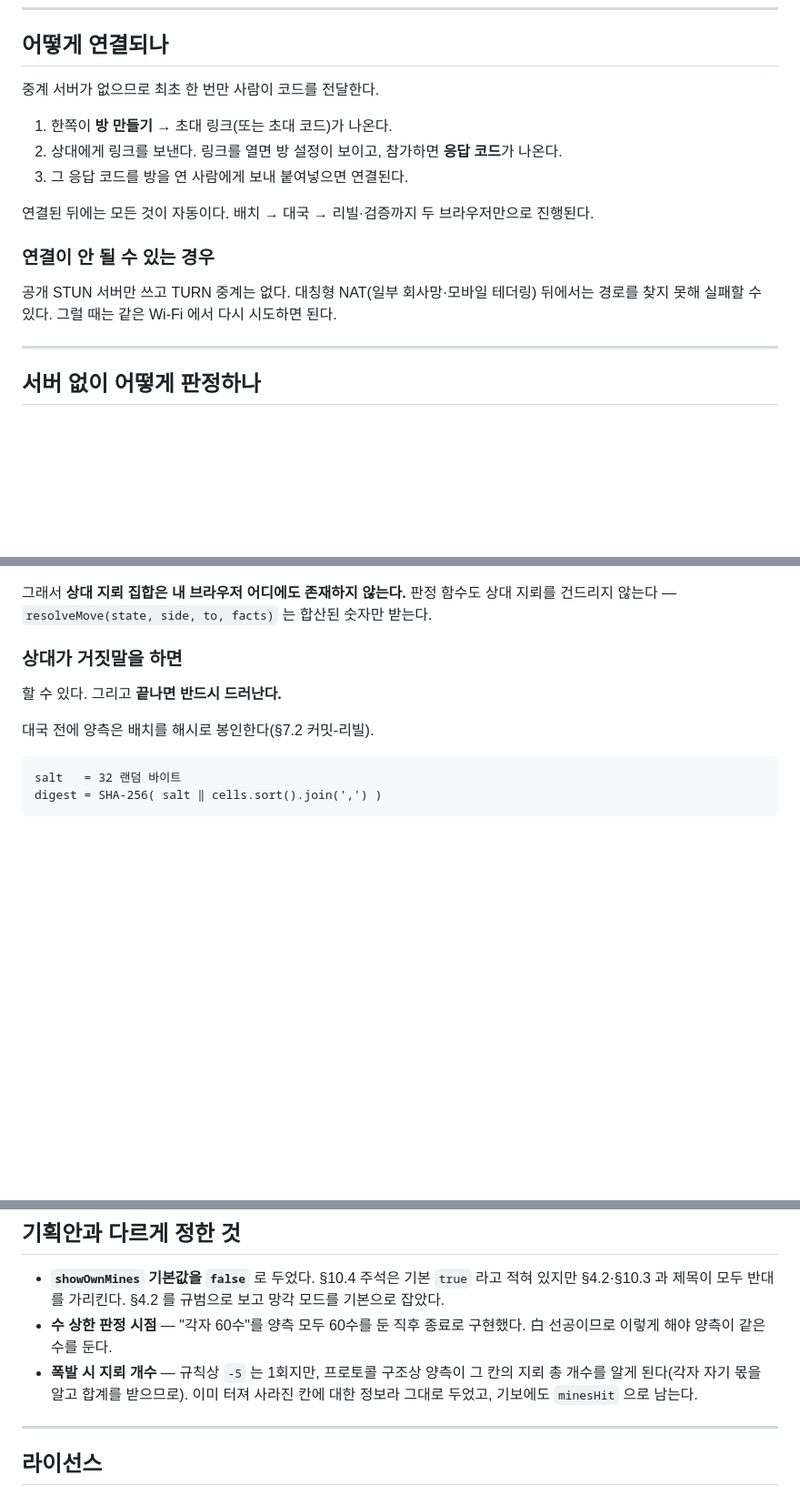
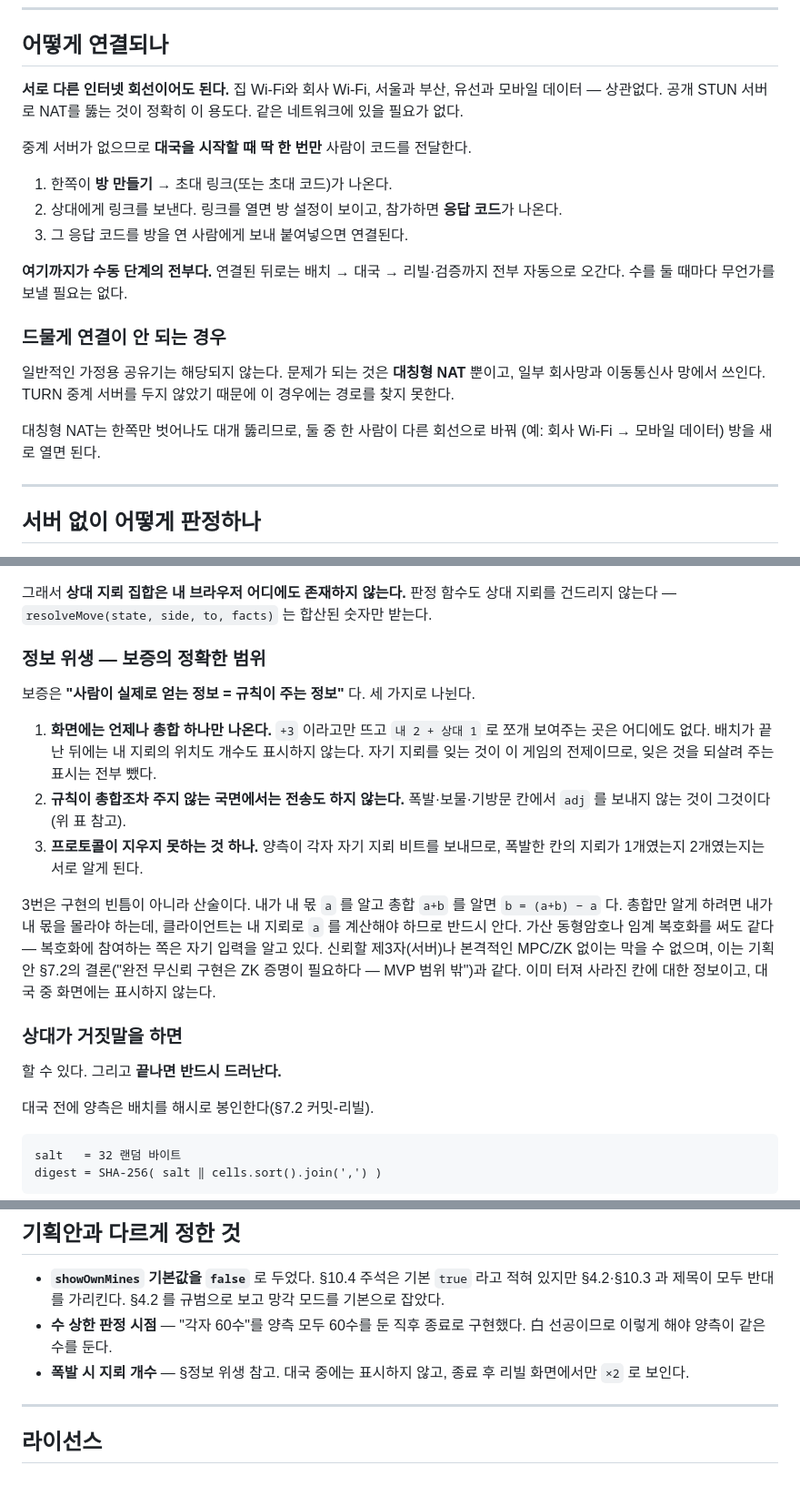
Before and after one commit to Ayhyeong/oblivion-mines, a Markdown page: oblivion-mines/README.md, 3 parts joined by grey strips. Shown at 91% size. GitHub-like rendering; blank space fills up the shorter version.

```diff
--- a/oblivion-mines/README.md
+++ b/oblivion-mines/README.md
@@ -11,18 +11,27 @@ GitHub Pages 같은 정적 호스팅에 올리면 그대로 돌아간다.
 
 ## 어떻게 연결되나
 
-중계 서버가 없으므로 최초 한 번만 사람이 코드를 전달한다.
+**서로 다른 인터넷 회선이어도 된다.** 집 Wi‑Fi와 회사 Wi‑Fi, 서울과 부산, 유선과 모바일
+데이터 — 상관없다. 공개 STUN 서버로 NAT를 뚫는 것이 정확히 이 용도다.
+같은 네트워크에 있을 필요가 없다.
+
+중계 서버가 없으므로 **대국을 시작할 때 딱 한 번만** 사람이 코드를 전달한다.
 
 1. 한쪽이 **방 만들기** → 초대 링크(또는 초대 코드)가 나온다.
 2. 상대에게 링크를 보낸다. 링크를 열면 방 설정이 보이고, 참가하면 **응답 코드**가 나온다.
 3. 그 응답 코드를 방을 연 사람에게 보내 붙여넣으면 연결된다.
 
-연결된 뒤에는 모든 것이 자동이다. 배치 → 대국 → 리빌·검증까지 두 브라우저만으로 진행된다.
+**여기까지가 수동 단계의 전부다.** 연결된 뒤로는 배치 → 대국 → 리빌·검증까지 전부 자동으로
+오간다. 수를 둘 때마다 무언가를 보낼 필요는 없다.
 
-### 연결이 안 될 수 있는 경우
+### 드물게 연결이 안 되는 경우
 
-공개 STUN 서버만 쓰고 TURN 중계는 없다. 대칭형 NAT(일부 회사망·모바일 테더링) 뒤에서는
-경로를 찾지 못해 실패할 수 있다. 그럴 때는 같은 Wi‑Fi 에서 다시 시도하면 된다.
+일반적인 가정용 공유기는 해당되지 않는다. 문제가 되는 것은 **대칭형 NAT** 뿐이고,
+일부 회사망과 이동통신사 망에서 쓰인다. TURN 중계 서버를 두지 않았기 때문에 이 경우에는
+경로를 찾지 못한다.
+
+대칭형 NAT는 한쪽만 벗어나도 대개 뚫리므로, 둘 중 한 사람이 다른 회선으로 바꿔
+(예: 회사 Wi‑Fi → 모바일 데이터) 방을 새로 열면 된다.
 
 ---
 
@@ -47,6 +56,25 @@ GitHub Pages 같은 정적 호스팅에 올리면 그대로 돌아간다.
 
 그래서 **상대 지뢰 집합은 내 브라우저 어디에도 존재하지 않는다.** 판정 함수도 상대 지뢰를
 건드리지 않는다 — `resolveMove(state, side, to, facts)` 는 합산된 숫자만 받는다.
+
+### 정보 위생 — 보증의 정확한 범위
+
+보증은 **"사람이 실제로 얻는 정보 = 규칙이 주는 정보"** 다. 세 가지로 나뉜다.
+
+1. **화면에는 언제나 총합 하나만 나온다.** `+3` 이라고만 뜨고 `내 2 + 상대 1` 로 쪼개 보여주는
+   곳은 어디에도 없다. 배치가 끝난 뒤에는 내 지뢰의 위치도 개수도 표시하지 않는다.
+   자기 지뢰를 잊는 것이 이 게임의 전제이므로, 잊은 것을 되살려 주는 표시는 전부 뺐다.
+2. **규칙이 총합조차 주지 않는 국면에서는 전송도 하지 않는다.** 폭발·보물·기방문 칸에서
+   `adj` 를 보내지 않는 것이 그것이다(위 표 참고).
+3. **프로토콜이 지우지 못하는 것 하나.** 양측이 각자 자기 지뢰 비트를 보내므로, 폭발한 칸의
+   지뢰가 1개였는지 2개였는지는 서로 알게 된다.
+
+3번은 구현의 빈틈이 아니라 산술이다. 내가 내 몫 `a` 를 알고 총합 `a+b` 를 알면
+`b = (a+b) − a` 다. 총합만 알게 하려면 내가 내 몫을 몰라야 하는데, 클라이언트는 내 지뢰로
+`a` 를 계산해야 하므로 반드시 안다. 가산 동형암호나 임계 복호화를 써도 같다 — 복호화에
+참여하는 쪽은 자기 입력을 알고 있다. 신뢰할 제3자(서버)나 본격적인 MPC/ZK 없이는 막을 수
+없으며, 이는 기획안 §7.2의 결론("완전 무신뢰 구현은 ZK 증명이 필요하다 — MVP 범위 밖")과
+같다. 이미 터져 사라진 칸에 대한 정보이고, 대국 중 화면에는 표시하지 않는다.
 
 ### 상대가 거짓말을 하면
 
@@ -174,9 +202,8 @@ Node 20 이상. 같은 기기의 두 탭으로도 대국이 된다(테스트에
   §4.2·§10.3 과 제목이 모두 반대를 가리킨다. §4.2 를 규범으로 보고 망각 모드를 기본으로 잡았다.
 - **수 상한 판정 시점** — "각자 60수"를 양측 모두 60수를 둔 직후 종료로 구현했다.
   白 선공이므로 이렇게 해야 양측이 같은 수를 둔다.
-- **폭발 시 지뢰 개수** — 규칙상 `-5` 는 1회지만, 프로토콜 구조상 양측이 그 칸의 지뢰 총 개수를
-  알게 된다(각자 자기 몫을 알고 합계를 받으므로). 이미 터져 사라진 칸에 대한 정보라 그대로 두었고,
-  기보에도 `minesHit` 으로 남는다.
+- **폭발 시 지뢰 개수** — §정보 위생 참고. 대국 중에는 표시하지 않고, 종료 후 리빌 화면에서만
+  `×2` 로 보인다.
 
 ---
 
```
Also changed, not shown: other parts of oblivion-mines/README.md (+1 -1 lines).
